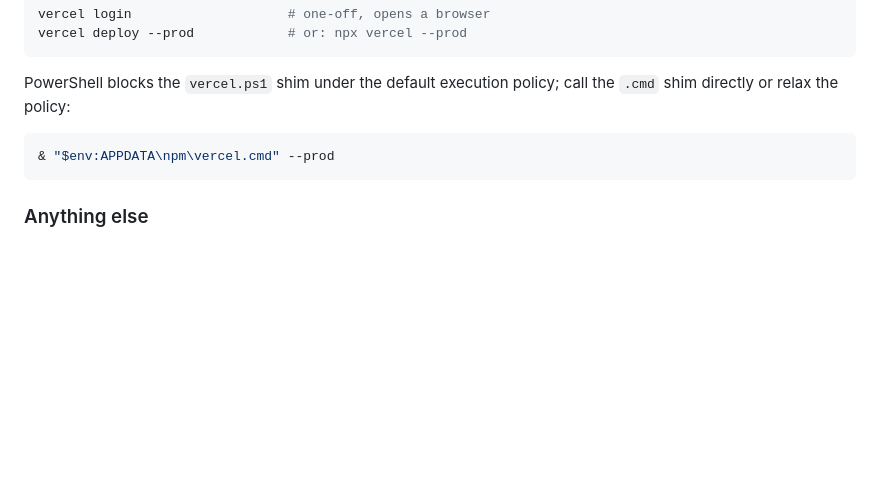
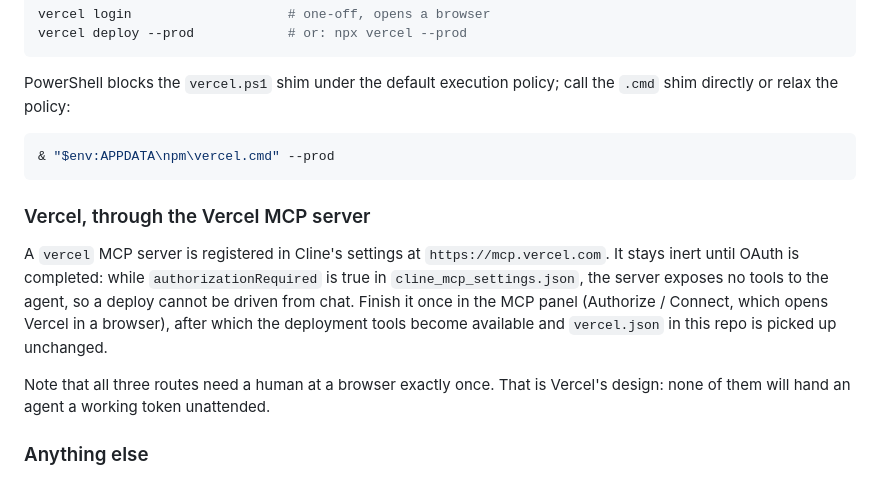
Before and after one commit to KangKimpor/sim-soklim-portfolio, a Markdown page: README.md, the part around the change. Rendered like a GitHub page; blank space fills up the shorter version.

Commit message:
Document the Vercel MCP route and its OAuth prerequisite

````diff
--- a/README.md
+++ b/README.md
@@ -282,6 +282,19 @@ call the `.cmd` shim directly or relax the policy:
 & "$env:APPDATA\npm\vercel.cmd" --prod
 ```
 
+### Vercel, through the Vercel MCP server
+
+A `vercel` MCP server is registered in Cline's settings at
+`https://mcp.vercel.com`. It stays inert until OAuth is completed: while
+`authorizationRequired` is true in `cline_mcp_settings.json`, the server
+exposes no tools to the agent, so a deploy cannot be driven from chat. Finish
+it once in the MCP panel (Authorize / Connect, which opens Vercel in a
+browser), after which the deployment tools become available and `vercel.json`
+in this repo is picked up unchanged.
+
+Note that all three routes need a human at a browser exactly once. That is
+Vercel's design: none of them will hand an agent a working token unattended.
+
 ### Anything else
 
 Upload the folder as-is: GitHub Pages, Cloudflare Pages, Netlify, S3 + CloudFront
````
